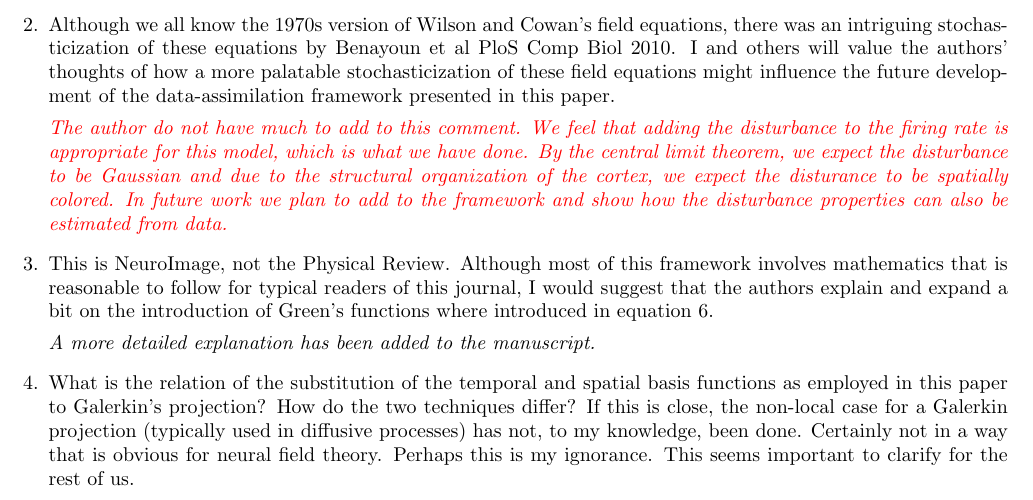
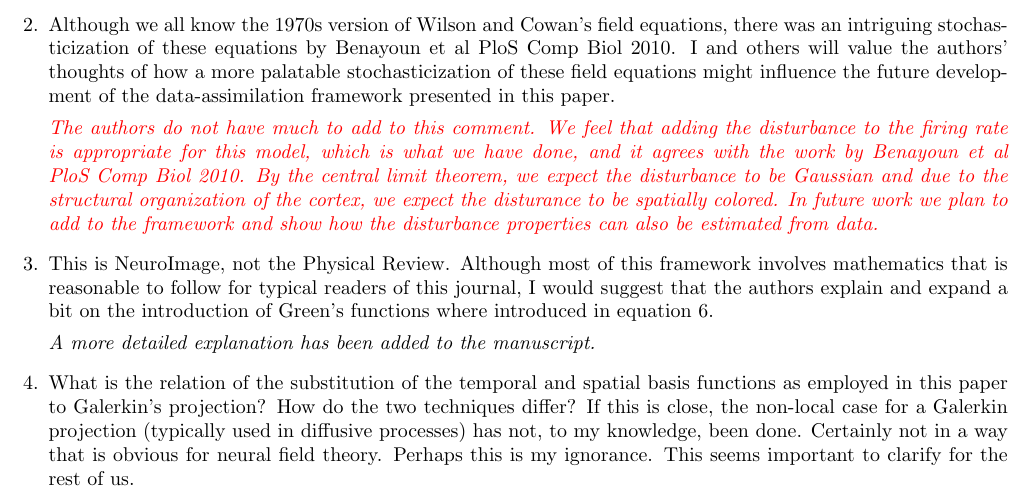
Before and after one commit to mikedewar/BrainIDE, a LaTeX document (ltx/first_order_framework/response_to_reviews.tex): part of page 3 of 4, cut so that both start at the same text. Compiled offline with pdfLaTeX.

Commit message:
commit for pull

```diff
--- a/ltx/first_order_framework/response_to_reviews.tex
+++ b/ltx/first_order_framework/response_to_reviews.tex
@@ -89,12 +89,7 @@ and in a discretized form we have
 
 \item Although we all know the 1970s version of Wilson and Cowan's field equations, there was an intriguing stochasticization of these equations by Benayoun et al PloS Comp Biol 2010. I and others will value the authors' thoughts of how a more palatable stochasticization of these field equations might influence the future development of the data-assimilation framework presented in this paper.
 
-\dean{\emph{The author do not have much to add to this comment. We feel that adding the disturbance to the firing rate is appropriate for this model, which is what we have done. By the central limit theorem, we expect the disturbance to be Gaussian and due to the structural organization of the cortex, we expect the disturance to be spatially colored. In future work we plan to add to the framework and show how the disturbance properties can also be estimated from data.}}
-% \emph{I think the paper that he is talking about uses the central limit theorem, approximating a large number of independent neurons as have Gaussian noise. The paper he is talking about is also a nightmare to read.}
-%
-% \emph{We added the disturbance term to the firing rate function (equation 12). Although we added this after we provided the model derivation and discritization, we can show this holds if we assume the disturbance is a Wiener process, add it to the firing rate $g(\mathbf{r},t)$ (equation 3), use Ito's method to form the IDE, and the Euler-Maruyama method for the discretization. The disturbance will then be an incremental Wiener process. We chose the simplest method to present the model so the paper did not get too heavy in the maths (at least in the intro) and due to space considerations. }
-%
-% \emph{We assume the neuronal firing that is not predicted by the model to be caused by external independent influences. Since we a talking about a large number of neurons, we expect this disturbance to be Gaussian (according to the central limit theorem). Furthermore, we expect the disturbance to be spatially colored according to the covariance function $\sigma_d\gamma(\mathbf{r}-\mathbf{r}')$, since we consider small neighboring regions within the field to be functional processing units.}
+\dean{\emph{The authors do not have much to add to this comment. We feel that adding the disturbance to the firing rate is appropriate for this model, which is what we have done, and it agrees with the work by Benayoun et al PloS Comp Biol 2010. By the central limit theorem, we expect the disturbance to be Gaussian and due to the structural organization of the cortex, we expect the disturance to be spatially colored. In future work we plan to add to the framework and show how the disturbance properties can also be estimated from data.}}
 
 \item This is NeuroImage, not the Physical Review. Although most of this framework involves mathematics that is reasonable to follow for typical readers of this journal, I would suggest that the authors explain and expand a bit on the introduction of Green's functions where introduced in equation 6.
 
```
